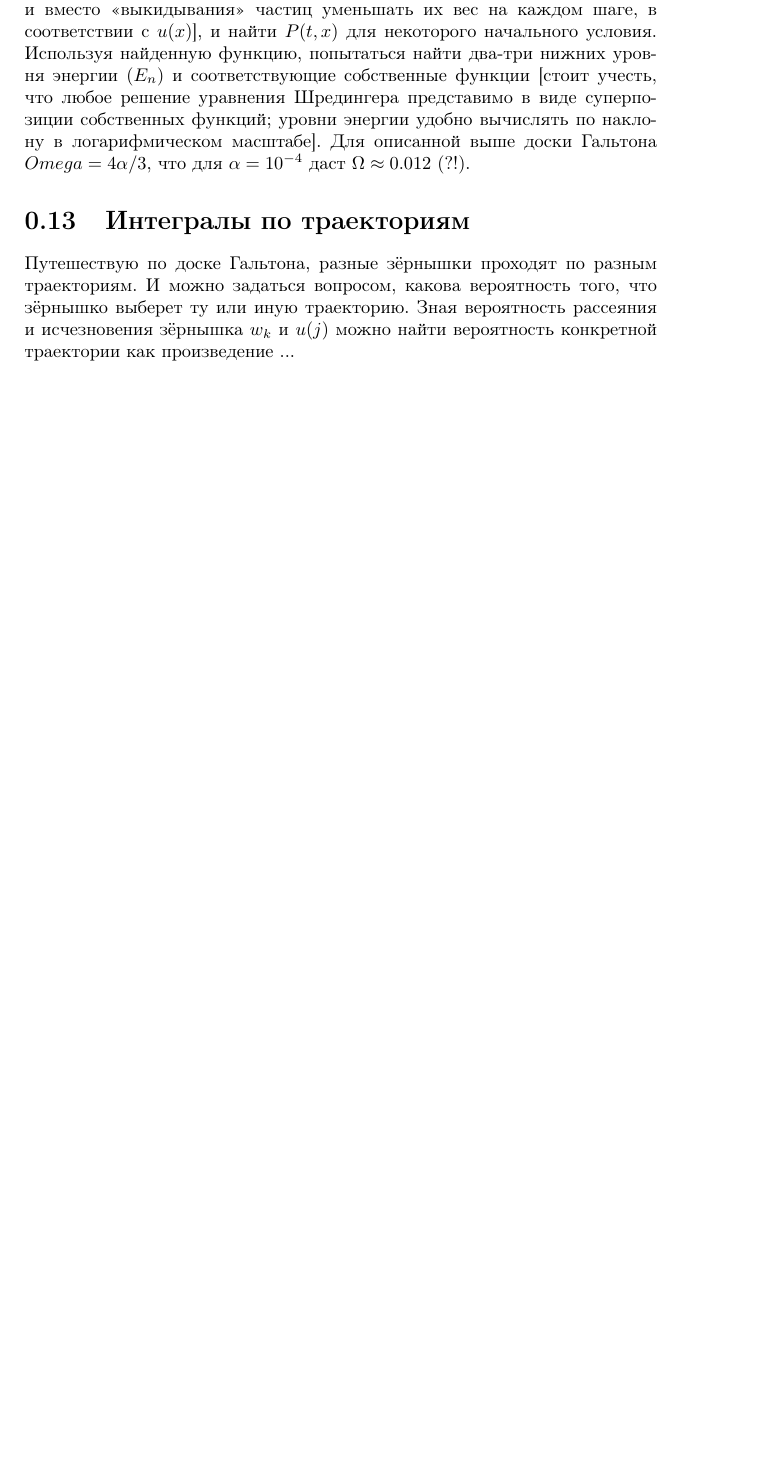
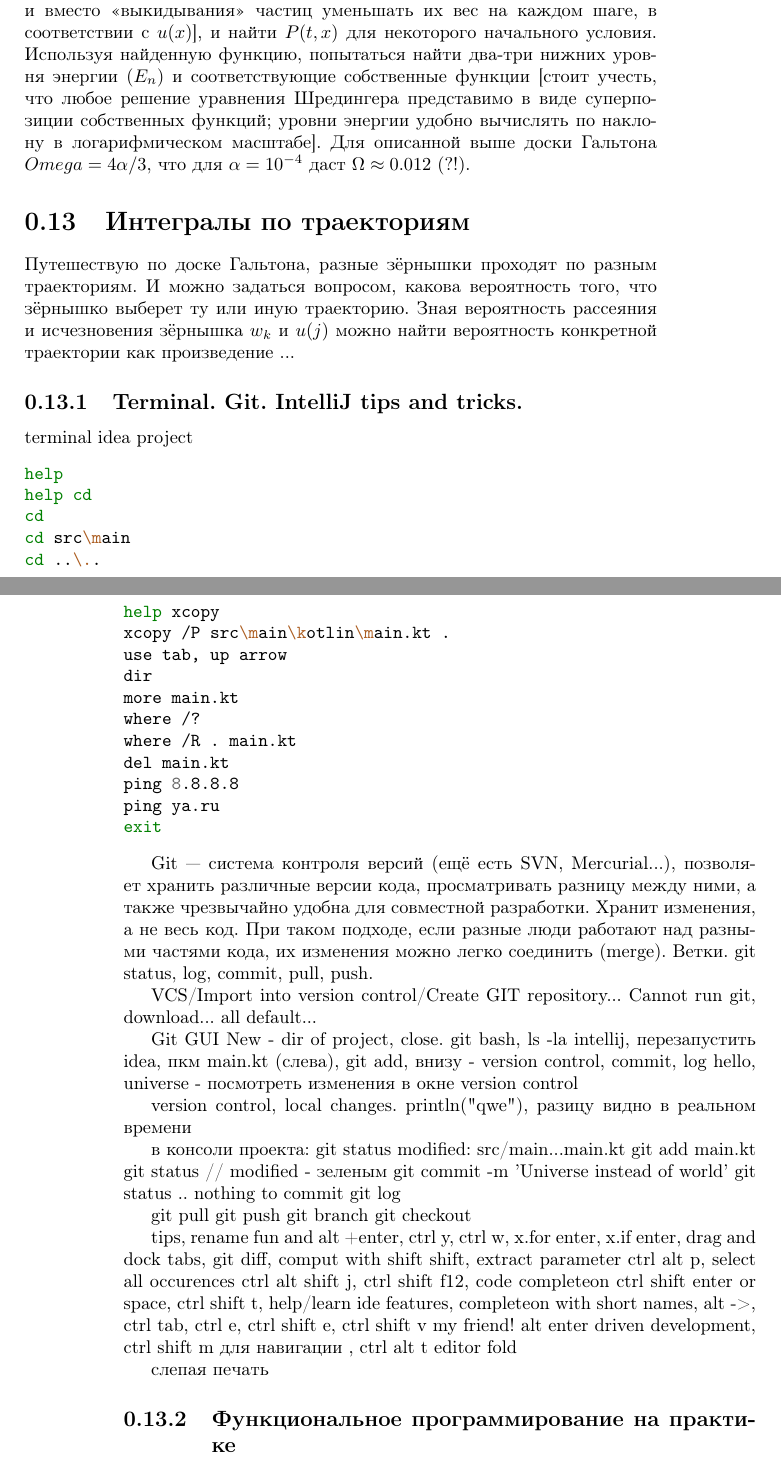
Before and after one commit to EvgenyNerush/programming_physics, a LaTeX book (lectures.tex): part of page 75 of 103 before the commit and two parts of pages 75 and 76 of 105 after it, the two joined at a grey line, cut so that both start at the same text, the shorter picture padded with empty space. Compiled offline with pdfLaTeX.

Commit message:
monte-carlo, terminal etc

```diff
--- a/lectures.tex
+++ b/lectures.tex
@@ -3031,6 +3047,69 @@ $\alpha = 10^{-4}$ даст $\Omega \approx 0.012$ (?!).
 вопросом, какова вероятность того, что зёрнышко выберет ту или иную траекторию. Зная вероятность
 рассеяния и исчезновения зёрнышка $w_k$ и $u(j)$ можно найти вероятность конкретной траектории как
 произведение ...
+
+\subsection{Terminal. Git. IntelliJ tips and tricks.}
+
+terminal idea project
+\begin{minted}{bash}
+help
+help cd
+cd
+cd src\main
+cd ..\..
+help xcopy
+xcopy /P src\main\kotlin\main.kt .
+use tab, up arrow
+dir
+more main.kt
+where /?
+where /R . main.kt
+del main.kt
+ping 8.8.8.8
+ping ya.ru
+exit
+\end{minted}
+
+Git --- система контроля версий (ещё есть SVN, Mercurial...), позволяет хранить различные версии
+кода, просматривать разницу между ними, а также чрезвычайно удобна для совместной разработки.
+Хранит изменения, а не весь код. При таком подходе, если разные люди работают над разными частями
+кода, их изменения можно легко соединить (merge). Ветки. git status, log, commit, pull, push.
+
+VCS/Import into version control/Create GIT repository...
+Cannot run git, download...
+all default...
+
+Git GUI
+New - dir of project, close. git bash, ls -la
+intellij, перезапустить idea, пкм main.kt (слева), git add, внизу - version control, commit, log
+hello, universe - посмотреть изменения в окне version control
+
+version control, local changes.
+println("qwe"), разицу видно в реальном времени
+
+в консоли проекта:
+git status
+modified: src/main...main.kt
+git add main.kt
+git status // modified - зеленым
+git commit -m 'Universe instead of world'
+git status .. nothing to commit
+git log
+
+git pull
+git push
+git branch
+git checkout
+
+tips, rename fun and alt +enter, ctrl y, ctrl w, x.for enter, x.if enter, drag and dock tabs, git
+diff, comput with shift shift, extract parameter ctrl alt p, select all occurences ctrl alt shift
+j, ctrl shift f12, code completeon ctrl shift enter or space, ctrl shift t, help/learn ide
+features, completeon with short names, alt ->, ctrl tab, ctrl e, ctrl shift e, ctrl shift v my
+friend! alt enter driven development, ctrl shift m для навигации {}, ctrl alt t editor fold
+
+слепая печать
+
+\subsection{Функциональное программирование на практике}
 
 \clearpage
 
```
Also changed, not shown: lectures.tex (16 more changed lines), 1 other file.
